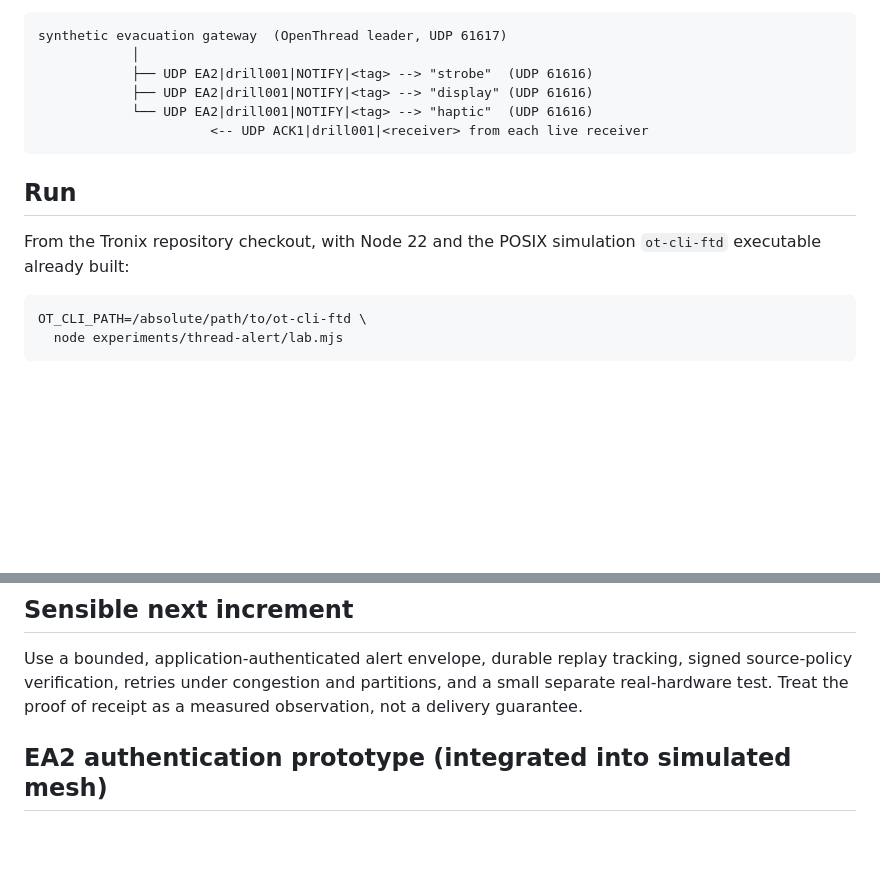
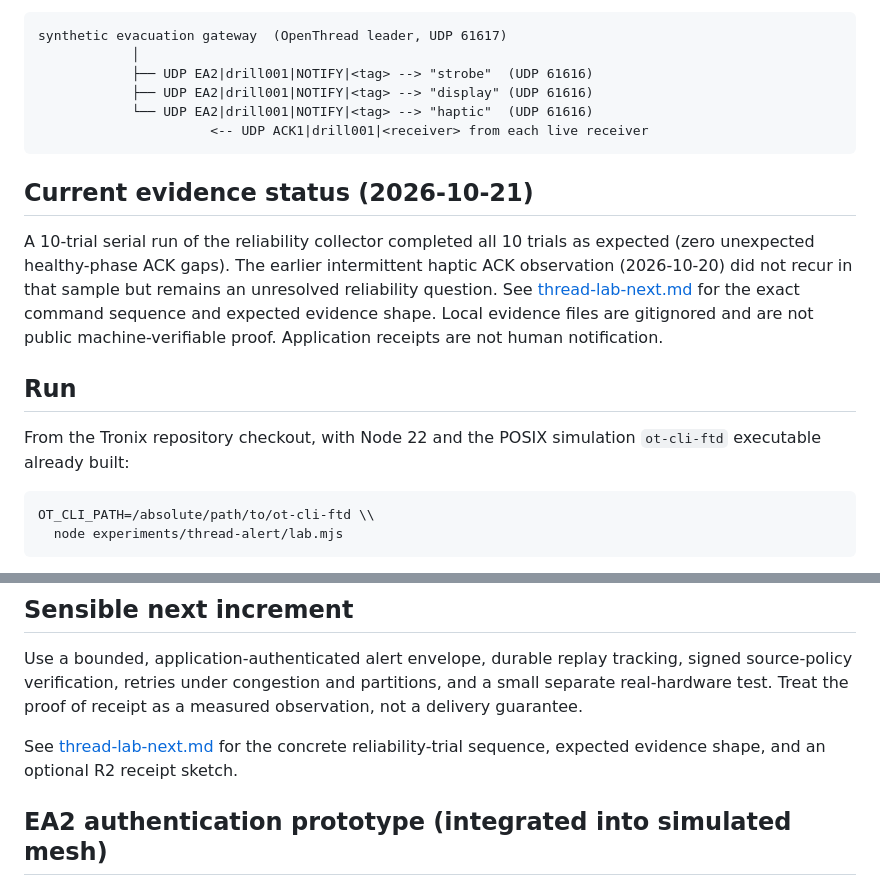
Before and after one commit to mcc0nnell/6lowstick, a Markdown page: experiments/thread-alert/README.md, 2 parts joined by grey strips. Rendered like a GitHub page; blank space fills up the shorter version.

````diff
--- a/experiments/thread-alert/README.md
+++ b/experiments/thread-alert/README.md
@@ -13,13 +13,17 @@ synthetic evacuation gateway  (OpenThread leader, UDP 61617)
                       <-- UDP ACK1|drill001|<receiver> from each live receiver
 ```
 
+## Current evidence status (2026-10-21)
+
+A 10-trial serial run of the reliability collector completed all 10 trials as expected (zero unexpected healthy-phase ACK gaps). The earlier intermittent haptic ACK observation (2026-10-20) did not recur in that sample but remains an unresolved reliability question. See [thread-lab-next.md](../../docs/thread-lab-next.md) for the exact command sequence and expected evidence shape. Local evidence files are gitignored and are not public machine-verifiable proof. Application receipts are not human notification.
+
 ## Run
 
 From the Tronix repository checkout, with Node 22 and the POSIX simulation
 `ot-cli-ftd` executable already built:
 
 ```sh
-OT_CLI_PATH=/absolute/path/to/ot-cli-ftd \
+OT_CLI_PATH=/absolute/path/to/ot-cli-ftd \\
   node experiments/thread-alert/lab.mjs
 ```
 
@@ -71,6 +75,8 @@ tracking, signed source-policy verification, retries under congestion and
 partitions, and a small separate real-hardware test. Treat the proof of
 receipt as a measured observation, not a delivery guarantee.
 
+See [thread-lab-next.md](../../docs/thread-lab-next.md) for the concrete reliability-trial sequence, expected evidence shape, and an optional R2 receipt sketch.
+
 ## EA2 authentication prototype (integrated into simulated mesh)
 
 `auth.mjs` provides a lab-only HMAC-SHA-256 envelope (`EA2|id|NOTIFY|tag`),
````
Also changed, not shown: docs/thread-lab-next.md (added, +82 -0 lines).
